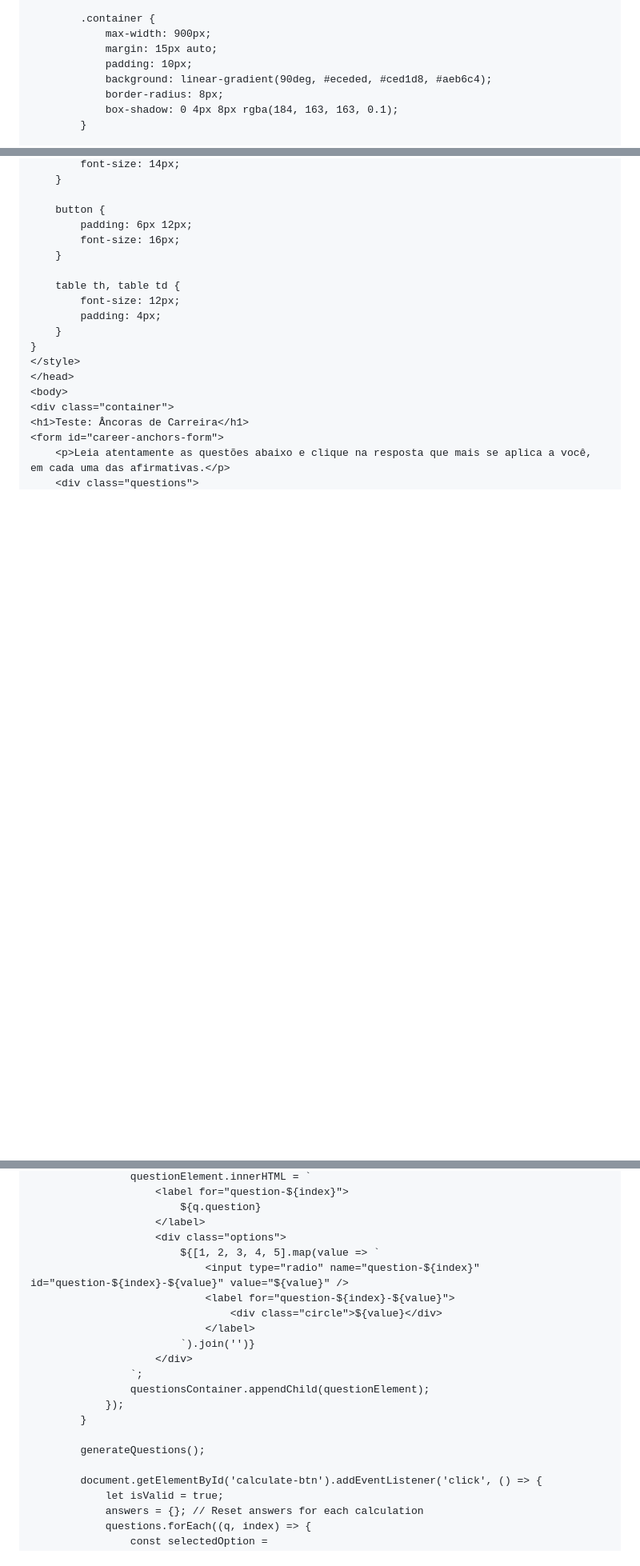
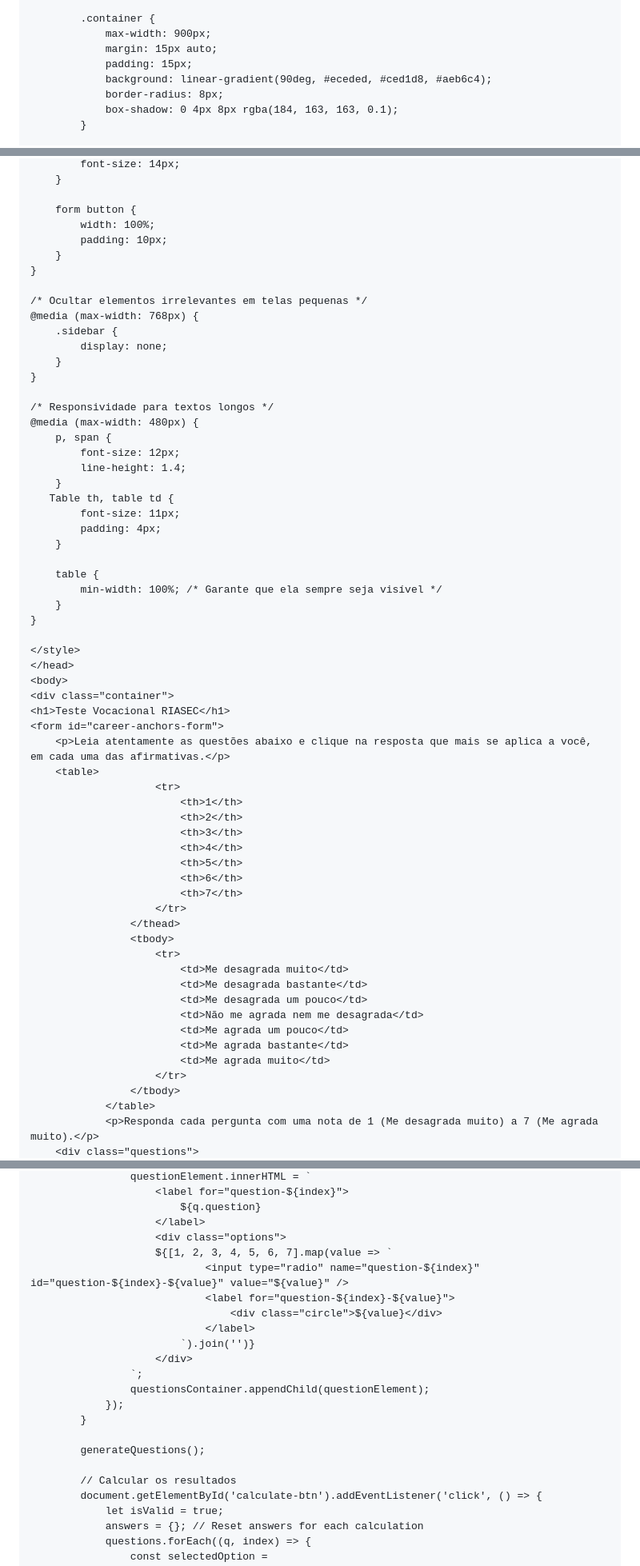
Before and after one commit to Souferreira/Teste.riasec, a Markdown page: README.md, 3 parts joined by grey strips. Shown at 80% size. Drawn GitHub-style; blank space fills up the shorter version.

```diff
--- a/README.md
+++ b/README.md
@@ -36,7 +36,7 @@ carreira-ancoras/
         .container {
             max-width: 900px;
             margin: 15px auto;
-            padding: 10px;
+            padding: 15px;
             background: linear-gradient(90deg, #eceded, #ced1d8, #aeb6c4);
             border-radius: 8px;
             box-shadow: 0 4px 8px rgba(184, 163, 163, 0.1);
@@ -216,21 +253,64 @@ button:hover {
         font-size: 14px;
     }
 
-    button {
-        padding: 6px 12px;
-        font-size: 16px;
+    form button {
+        width: 100%;
+        padding: 10px;
+    }
+}
+
+/* Ocultar elementos irrelevantes em telas pequenas */
+@media (max-width: 768px) {
+    .sidebar {
+        display: none;
+    }
+}
+
+/* Responsividade para textos longos */
+@media (max-width: 480px) {
+    p, span {
+        font-size: 12px;
+        line-height: 1.4;
+    }
+   Table th, table td {
+        font-size: 11px;
+        padding: 4px;
     }
 
-    table th, table td {
-        font-size: 12px;
-        padding: 4px;
+    table {
+        min-width: 100%; /* Garante que ela sempre seja visível */
     }
 }
+
 </style>
 </head>
 <body>
 <div class="container">
-<h1>Teste: Âncoras de Carreira</h1>
+<h1>Teste Vocacional RIASEC</h1>
 <form id="career-anchors-form">
     <p>Leia atentamente as questões abaixo e clique na resposta que mais se aplica a você, em cada uma das afirmativas.</p>
+    <table>
+                    <tr>
+                        <th>1</th>
+                        <th>2</th>
+                        <th>3</th>
+                        <th>4</th>
+                        <th>5</th>
+                        <th>6</th>
+                        <th>7</th>
+                    </tr>
+                </thead>
+                <tbody>
+                    <tr>
+                        <td>Me desagrada muito</td>
+                        <td>Me desagrada bastante</td>
+                        <td>Me desagrada um pouco</td>
+                        <td>Não me agrada nem me desagrada</td>
+                        <td>Me agrada um pouco</td>
+                        <td>Me agrada bastante</td>
+                        <td>Me agrada muito</td>
+                    </tr>
+                </tbody>
+            </table>
+            <p>Responda cada pergunta com uma nota de 1 (Me desagrada muito) a 7 (Me agrada muito).</p>
     <div class="questions">
@@ -308,7 +398,7 @@ const questions = [
                         ${q.question}
                     </label>
                     <div class="options">
-                        ${[1, 2, 3, 4, 5].map(value => `
+                    ${[1, 2, 3, 4, 5, 6, 7].map(value => `
                             <input type="radio" name="question-${index}" id="question-${index}-${value}" value="${value}" />
                             <label for="question-${index}-${value}">
                                 <div class="circle">${value}</div>
@@ -322,6 +412,7 @@ const questions = [
 
         generateQuestions();
 
+        // Calcular os resultados
         document.getElementById('calculate-btn').addEventListener('click', () => {
             let isValid = true;
             answers = {}; // Reset answers for each calculation
```
Also changed, not shown: other parts of README.md (+185 -109 lines).
